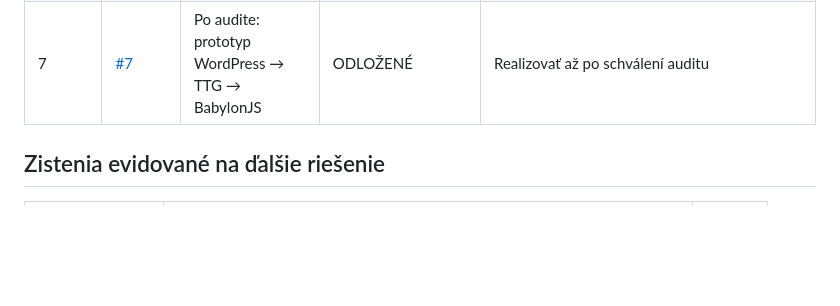
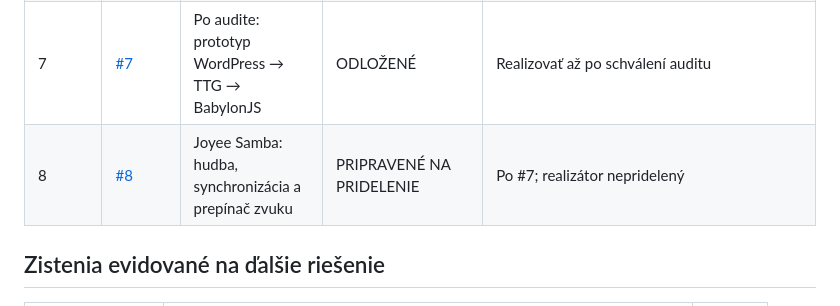
Before and after one commit to slapiar/TTG, a Markdown page: tasks.md, the part around the change. GitHub-like rendering; blank space fills up the shorter version.

Commit message:
docs: add Joyee Samba implementation assignment to task register

```diff
--- a/tasks.md
+++ b/tasks.md
@@ -14,6 +14,7 @@
 | 5 | [#5](https://github.com/slapiar/TTG/issues/5) | Audit WordPress TOPTOUR: API a obsah | HOTOVÉ — ZÁKLADNÝ READ-ONLY AUDIT | REST posts/pages/media a Tourfic namespace overené; obchodné API kontrakty v #6 |
 | 6 | [#6](https://github.com/slapiar/TTG/issues/6) | Uzavrieť audit a schváliť mapu komponentov | NÁVRH VYPRACOVANÝ — NA SCHVÁLENIE | ADR-002 v docs/INTEGRATION_ARCHITECTURE.md; otvorené detaily neblokujú prototyp |
 | 7 | [#7](https://github.com/slapiar/TTG/issues/7) | Po audite: prototyp WordPress → TTG → BabylonJS | ODLOŽENÉ | Realizovať až po schválení auditu |
+| 8 | [#8](https://github.com/slapiar/TTG/issues/8) | Joyee Samba: hudba, synchronizácia a prepínač zvuku | PRIPRAVENÉ NA PRIDELENIE | Po #7; realizátor nepridelený |
 
 ## Zistenia evidované na ďalšie riešenie
 
```
